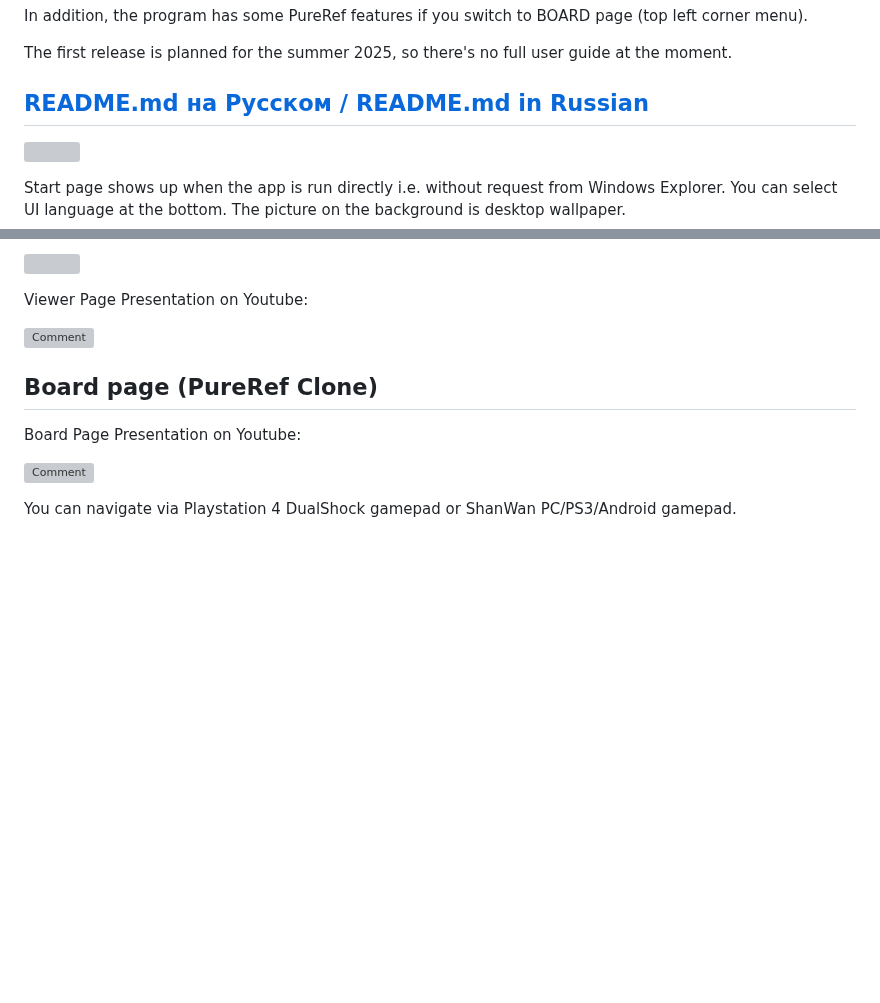
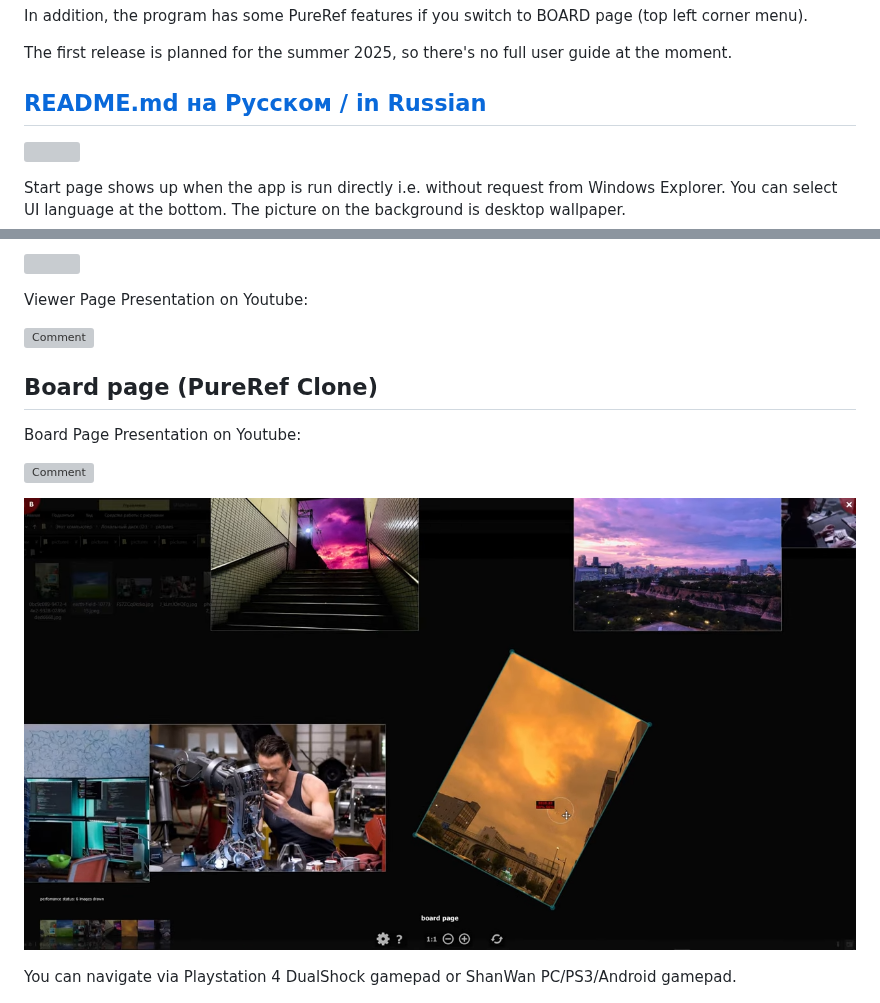
Before and after one commit to sergkrumas/image_viewer, a Markdown page: README.md, 2 parts joined by grey strips. Rendered like a GitHub page; pictures changed too: docs/boards.png (added); blank space fills up the shorter version; grey boxes are pictures that could not be loaded.

```diff
--- a/README.md
+++ b/README.md
@@ -6,7 +6,7 @@ In addition, the program has some PureRef features if you switch to BOARD page (
 
 The first release is planned for the summer 2025, so there's no full user guide at the moment.
 
-## [README.md на Русском / README.md in Russian](README_ru.md)
+## [README.md на Русском / in Russian](README_ru.md)
 
 ![](docs/screenshot.png)
 
@@ -24,6 +24,8 @@ Viewer Page Presentation on Youtube:
 Board Page Presentation on Youtube:
 
 [![Comment](https://img.youtube.com/vi/cWVgUz3I5Po/0.jpg)](https://www.youtube.com/watch?v=cWVgUz3I5Po "Board Page Presentation — Watch on Youtube")
+
+![](docs/boards.png)
 
 You can navigate via Playstation 4 DualShock gamepad or ShanWan PC/PS3/Android gamepad.
 
```
